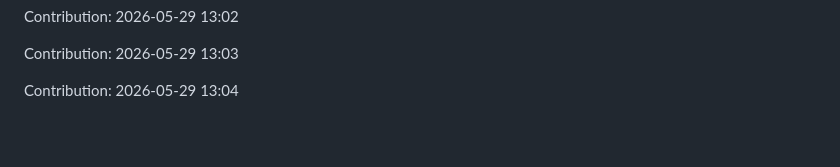
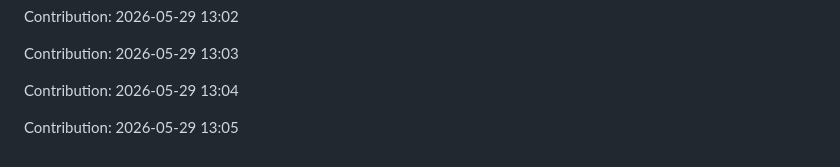
Before and after one commit to urvashi181/Myfiirstrepo, a Markdown page: repo/README.md, the part around the change. GitHub-like rendering; blank space fills up the shorter version.

Commit message:
Contribution: 2026-05-29 13:05

```diff
--- a/repo/README.md
+++ b/repo/README.md
@@ -2887,3 +2887,5 @@ Contribution: 2026-05-29 13:02
 Contribution: 2026-05-29 13:03
 
 Contribution: 2026-05-29 13:04
+
+Contribution: 2026-05-29 13:05
```
